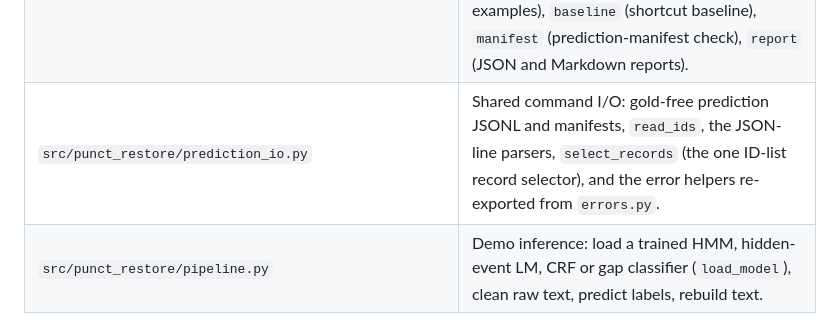
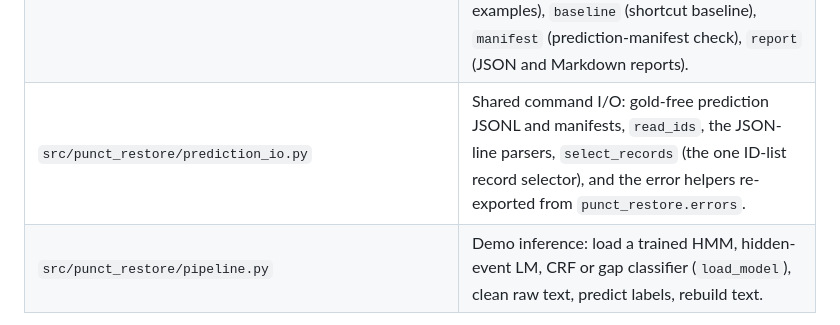
Before and after one commit to Rxd3/RECAP, a Markdown page: README.md, the part around the change. Drawn GitHub-style.

Commit message:
docs: name the errors module by its import path

```diff
--- a/README.md
+++ b/README.md
@@ -356,7 +356,7 @@ they were. Moved helpers also live in their new modules, for example `FILLERS` i
 | `src/punct_restore/features/crf_cues.py` | Per-position cue helpers of the CRF features: buckets, filler, question lookback, word clusters. |
 | `src/punct_restore/features/word_clusters.py` | Word clusters induced from `default_train` only: lowercased words with count ≥ 5, ±2 co-occurrence matrix, PPMI, TruncatedSVD (about 100 dimensions), L2-normalised rows, k-means (k ∈ {100, 300}, fixed seed); unknown words get `unk`. The JSON map records the train-ids sha256, k, the seed and the vocabulary size. |
 | `src/punct_restore/evaluation/` | Member 5's evaluator: `inputs` (input checks), `views` (scored positions and report blocks), `metrics` (token-level P/R/F1), `uncertainty` (bootstrap grouped by video), `comparison` (paired comparison), `error_analysis` (error examples), `baseline` (shortcut baseline), `manifest` (prediction-manifest check), `report` (JSON and Markdown reports). |
-| `src/punct_restore/prediction_io.py` | Shared command I/O: gold-free prediction JSONL and manifests, `read_ids`, the JSON-line parsers, `select_records` (the one ID-list record selector), and the error helpers re-exported from `errors.py`. |
+| `src/punct_restore/prediction_io.py` | Shared command I/O: gold-free prediction JSONL and manifests, `read_ids`, the JSON-line parsers, `select_records` (the one ID-list record selector), and the error helpers re-exported from `punct_restore.errors`. |
 | `src/punct_restore/pipeline.py` | Demo inference: load a trained HMM, hidden-event LM, CRF or gap classifier (`load_model`), clean raw text, predict labels, rebuild text. |
 
 Top-level files: `LICENSE` (MIT), `CONTRIBUTING.md` (daily Git checklist), `TEAM_TASKS.md`
```
Also changed, not shown: 1 other file.
